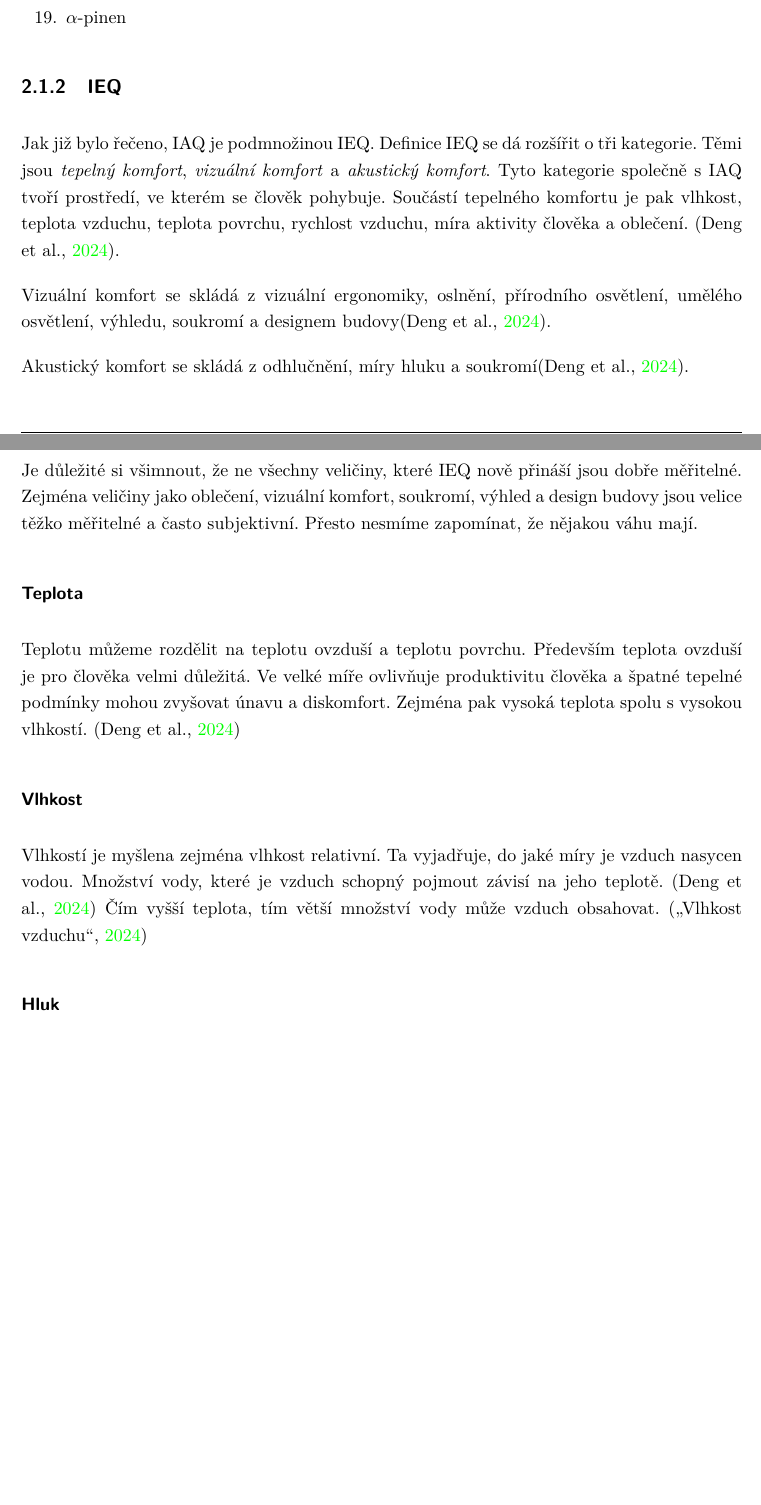
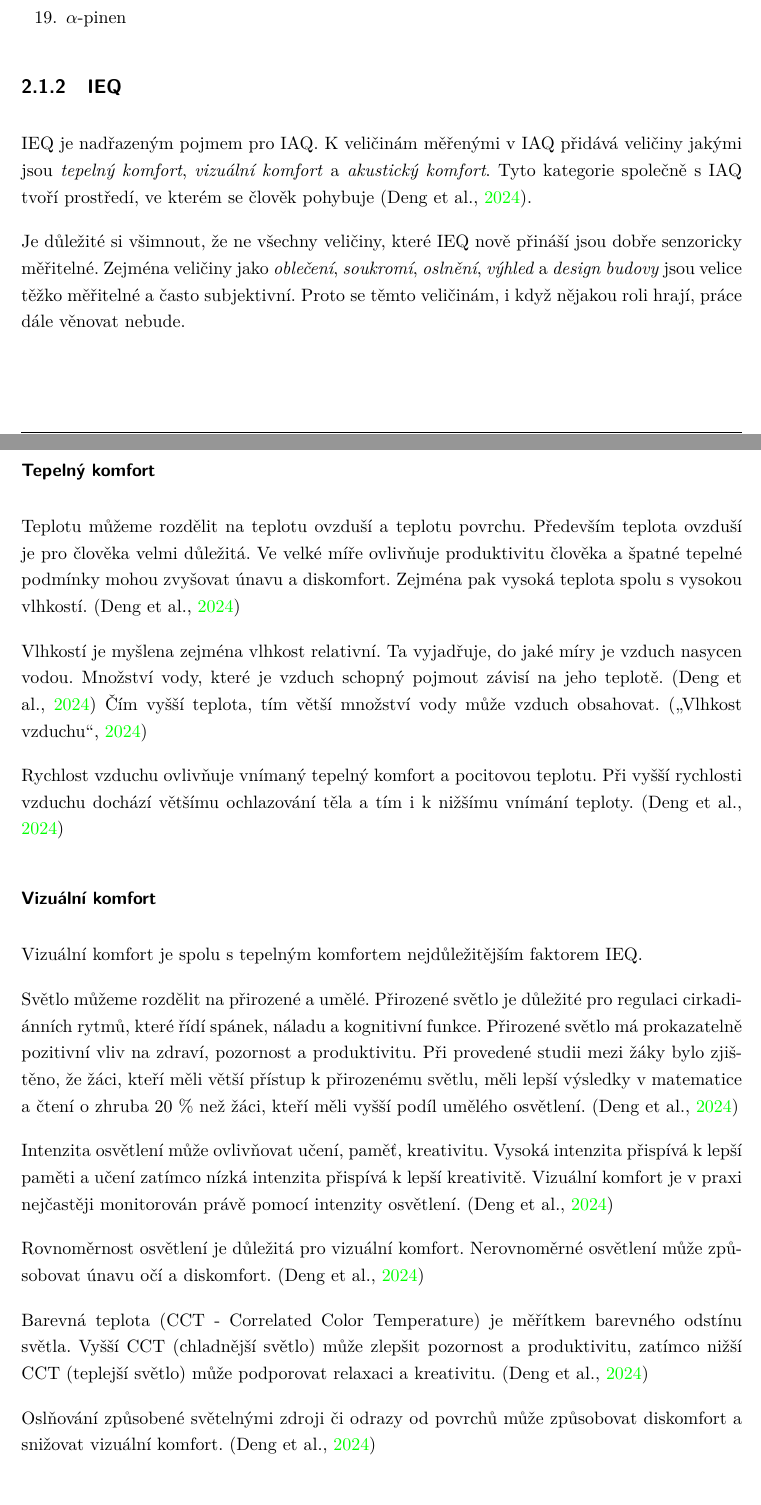
Before and after one commit to MrLogEN/BP, a LaTeX thesis (prace.tex, which reads vymezeni.tex): two parts of pages 17 and 18 of 27, joined at a grey line, cut so that both start at the same text, the shorter picture padded with empty space. Compiled offline with pdfLaTeX.

Commit message:
Add accustic comfort definition

```diff
--- a/vymezeni.tex
+++ b/vymezeni.tex
@@ -73,20 +73,31 @@ Jedná se o celou řadu látek, ale dle Lance A. Wallace, Ph.D. existují bežn
 \end{enumerate}
 
 \subsection{IEQ}
-Jak již bylo řečeno, IAQ je podmnožinou IEQ. Definice IEQ se dá rozšířit o tři kategorie. Těmi jsou \textit{tepelný komfort}, \textit{vizuální komfort} a \textit{akustický komfort}. Tyto kategorie společně s IAQ tvoří prostředí, ve kterém se člověk pohybuje. Součástí tepelného komfortu je pak vlhkost, teplota vzduchu, teplota povrchu, rychlost vzduchu, míra aktivity člověka a oblečení. \parencite{dengImpactIndoorAir2024}.
+IEQ je nadřazeným pojmem pro IAQ. K veličinám měřenými v IAQ přidává veličiny jakými jsou \textit{tepelný komfort}, \textit{vizuální komfort} a \textit{akustický komfort}. Tyto kategorie společně s IAQ tvoří prostředí, ve kterém se člověk pohybuje \parencite{dengImpactIndoorAir2024}.
 
-Vizuální komfort se skládá z vizuální ergonomiky, oslnění, přírodního osvětlení, umělého osvětlení, výhledu, soukromí a designem budovy\parencite{dengImpactIndoorAir2024}.
+% TODO: vyřešit vlastní doměnku. Zjistit, jestli se to někde nepíše. Pokud by se oblečení dalo nějak kvantifikovat, mohl bych to odstranit. Musím udělat trochu výzkum, jestli se veličiny, které jsou na první pohled jen těžko měřitelné, dají nějak kvantifikovat. Pokud ne, musím to nějak vysvětlit a zdůvodnit, proč je důležité se těmito veličinami zabývat i přesto, že jsou těžko měřitelné.
+Je důležité si všimnout, že ne všechny veličiny, které IEQ nově přináší jsou dobře senzoricky měřitelné. Zejména veličiny jako \textit{oblečení}, \textit{soukromí}, \textit{oslnění}, \textit{výhled} a \textit{design budovy} jsou velice těžko měřitelné a často subjektivní. Proto se těmto veličinám, i když nějakou roli hrají, práce dále věnovat nebude.
 
-Akustický komfort se skládá z odhlučnění, míry hluku a soukromí\parencite{dengImpactIndoorAir2024}.
-
-Je důležité si všimnout, že ne všechny veličiny, které IEQ nově přináší jsou dobře měřitelné. Zejména veličiny jako oblečení, vizuální komfort, soukromí, výhled a design budovy jsou velice těžko měřitelné a často subjektivní. Přesto nesmíme zapomínat, že nějakou váhu mají.
-
-\subsubsection{Teplota}
+\subsubsection{Tepelný komfort}
 % vymezeni teploty a jejiho vlivu
 Teplotu můžeme rozdělit na teplotu ovzduší a teplotu povrchu. Především teplota ovzduší je pro člověka velmi důležitá. Ve velké míře ovlivňuje produktivitu člověka a špatné tepelné podmínky mohou zvyšovat únavu a diskomfort. Zejména pak vysoká teplota spolu s vysokou vlhkostí. \parencite{dengImpactIndoorAir2024}
 
-\subsubsection{Vlhkost}
 Vlhkostí je myšlena zejména vlhkost relativní. Ta vyjadřuje, do jaké míry je vzduch nasycen vodou. Množství vody, které je vzduch schopný pojmout závisí na jeho teplotě. \parencite{dengImpactIndoorAir2024} Čím vyšší teplota, tím větší množství vody může vzduch obsahovat. \parencite{VlhkostVzduchu2024}
-\subsubsection{Hluk}
+
+Rychlost vzduchu ovlivňuje vnímaný tepelný komfort a pocitovou teplotu. Při vyšší rychlosti vzduchu dochází většímu ochlazování těla a tím i k nižšímu vnímání teploty. \parencite{dengImpactIndoorAir2024}
+\subsubsection{Vizuální komfort}
+Vizuální komfort je spolu s tepelným komfortem nejdůležitějším faktorem IEQ.
+
+Světlo můžeme rozdělit na přirozené a umělé. Přirozené světlo je důležité pro regulaci cirkadiánních rytmů, které řídí spánek, náladu a kognitivní funkce. Přirozené světlo má prokazatelně pozitivní vliv na zdraví, pozornost a produktivitu. Při provedené studii mezi žáky bylo zjištěno, že žáci, kteří měli větší přístup k přirozenému světlu, měli lepší výsledky v matematice a čtení o zhruba 20 \% než žáci, kteří měli vyšší podíl umělého osvětlení. \parencite{dengImpactIndoorAir2024}
+
+Intenzita osvětlení může ovlivňovat učení, paměť, kreativitu. Vysoká intenzita přispívá k lepší paměti a učení zatímco nízká intenzita přispívá k lepší kreativitě. Vizuální komfort je v praxi nejčastěji monitorován právě pomocí intenzity osvětlení. \parencite{dengImpactIndoorAir2024}
+
+Rovnoměrnost osvětlení je důležitá pro vizuální komfort. Nerovnoměrné osvětlení může způsobovat únavu očí a diskomfort. \parencite{dengImpactIndoorAir2024}
+
+Barevná teplota (CCT - Correlated Color Temperature) je měřítkem barevného odstínu světla. Vyšší CCT (chladnější světlo) může zlepšit pozornost a produktivitu, zatímco nižší CCT (teplejší světlo) může podporovat relaxaci a kreativitu. \parencite{dengImpactIndoorAir2024}
+
+Oslňování způsobené světelnými zdroji či odrazy od povrchů může způsobovat diskomfort a snižovat vizuální komfort. \parencite{dengImpactIndoorAir2024}
+
+\subsubsection{Akustický komfort}
 Hluk způsobuje rozptýlení, nepohodu a únavu. Zejména v otevřených kancelářích má největší vliv na produktivitu ze všech faktorů IEQ. \parencite{dengImpactIndoorAir2024}
 
@@ -95,6 +106,7 @@ V kombinaci s teplotou má hluk výrazný vliv na pracovní pamět. Z toho hluk
 Při provedení výzkumu ve třídách bylo zjištěno, že vysoká míra hluku způsobuje únavu, bolesti hlavy a další nepříznivé stavy. \parencite{dengImpactIndoorAir2024}
 
 Změna hluku o 3,9 dB odpovídá změně teploty o 1 \textdegree C. \parencite{dengImpactIndoorAir2024}
+
 
 \subsection{Standardy}
 
```
Also changed, not shown: zkratky.tex (+2 -1 lines), vymezeni.tex (8 more changed lines).
